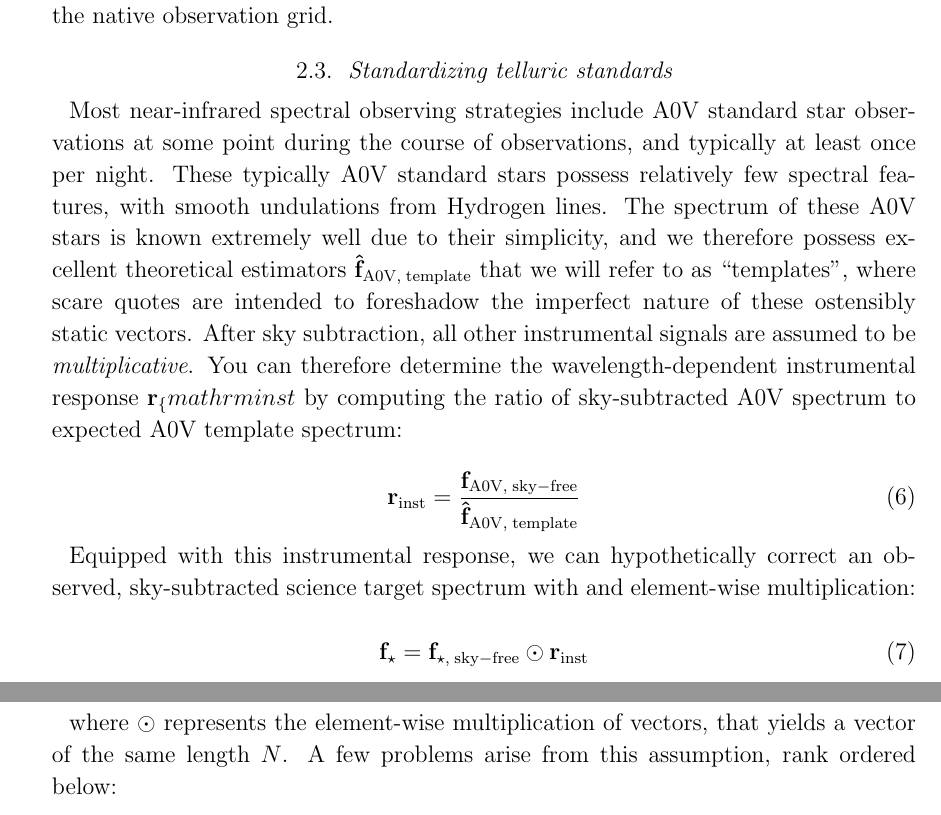
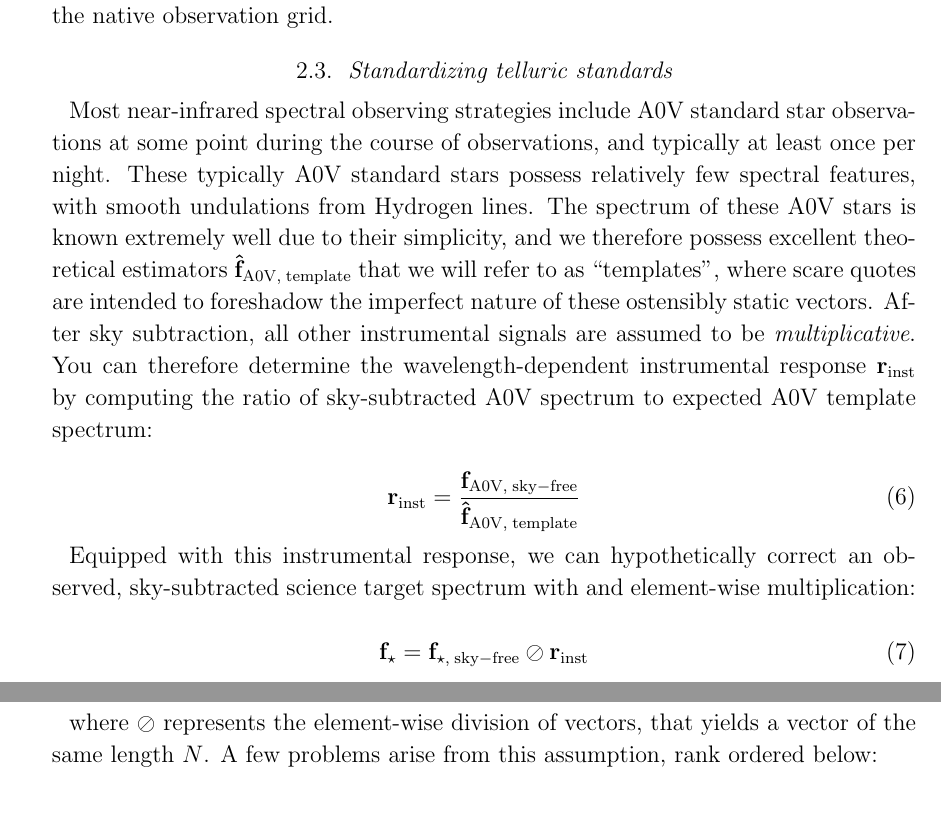
Before and after one commit to OttoStruve/muler, a LaTeX paper (paper/data_analysis_I/ms.tex): two parts of pages 6 and 7 of 8, joined at a grey line, cut so that both start at the same text. Compiled offline with pdfLaTeX.

Commit message:
Fix typo in paper

```diff
--- a/paper/data_analysis_I/ms.tex
+++ b/paper/data_analysis_I/ms.tex
@@ -137,7 +137,7 @@ We resample the mean blaze function to the observed wavelength grid to preserve
 
 
 \subsection{Standardizing telluric standards}
-Most near-infrared spectral observing strategies include A0V standard star observations at some point during the course of observations, and typically at least once per night.  These typically A0V standard stars possess relatively few spectral features, with smooth undulations from Hydrogen lines.  The spectrum of these A0V stars is known extremely well due to their simplicity, and we therefore possess excellent theoretical estimators $\mathbf{\hat{f}}_{\mathrm{A0V,\;template}}$ that we will refer to as ``templates'', where scare quotes are intended to foreshadow the imperfect nature of these ostensibly static vectors.  After sky subtraction, all other instrumental signals are assumed to be \emph{multiplicative}.  You can therefore determine the wavelength-dependent instrumental response $\mathbf{r}_\{mathrm{inst}}$ by computing the ratio of sky-subtracted A0V spectrum to expected A0V template spectrum:
+Most near-infrared spectral observing strategies include A0V standard star observations at some point during the course of observations, and typically at least once per night.  These typically A0V standard stars possess relatively few spectral features, with smooth undulations from Hydrogen lines.  The spectrum of these A0V stars is known extremely well due to their simplicity, and we therefore possess excellent theoretical estimators $\mathbf{\hat{f}}_{\mathrm{A0V,\;template}}$ that we will refer to as ``templates'', where scare quotes are intended to foreshadow the imperfect nature of these ostensibly static vectors.  After sky subtraction, all other instrumental signals are assumed to be \emph{multiplicative}.  You can therefore determine the wavelength-dependent instrumental response $\mathbf{r}_{\mathrm{inst}}$ by computing the ratio of sky-subtracted A0V spectrum to expected A0V template spectrum:
 
 \begin{equation}
   \mathbf{r}_{\mathrm{inst}} = \frac{\mathbf{f}_{\mathrm{A0V,\;sky-free}}}{\mathbf{\hat{f}}_{\mathrm{A0V,\;template}}}
@@ -146,10 +146,10 @@ Most near-infrared spectral observing strategies include A0V standard star obser
 Equipped with this instrumental response, we can hypothetically correct an observed, sky-subtracted science target spectrum with and element-wise multiplication:
 
 \begin{equation}
-  \mathbf{f}_{\mathrm{\star}} = \mathbf{f}_{\mathrm{\star,\;sky-free}} \odot \mathbf{r}_{\mathrm{inst}}
+  \mathbf{f}_{\mathrm{\star}} = \mathbf{f}_{\mathrm{\star,\;sky-free}} \oslash \mathbf{r}_{\mathrm{inst}}
 \end{equation}
 
-where $\odot$ represents the element-wise multiplication of vectors, that yields a vector of the same length $N$.  A few problems arise from this assumption, rank ordered below:
+where $\oslash$ represents the element-wise division of vectors, that yields a vector of the same length $N$.  A few problems arise from this assumption, rank ordered below:
 
 \begin{enumerate}
   \item The A0V standard star and target star $\star$ are acquired at different times and locations, and may therefore probe an atmospheric column with different total airmass, temperature-pressure profile, composition (\emph{i.e.} humidity), and cloud coverage.
```
